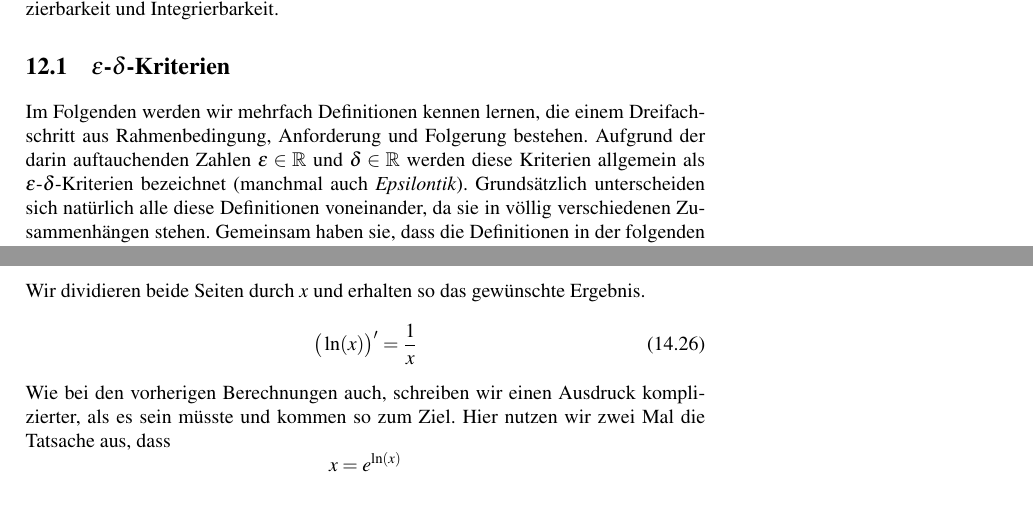
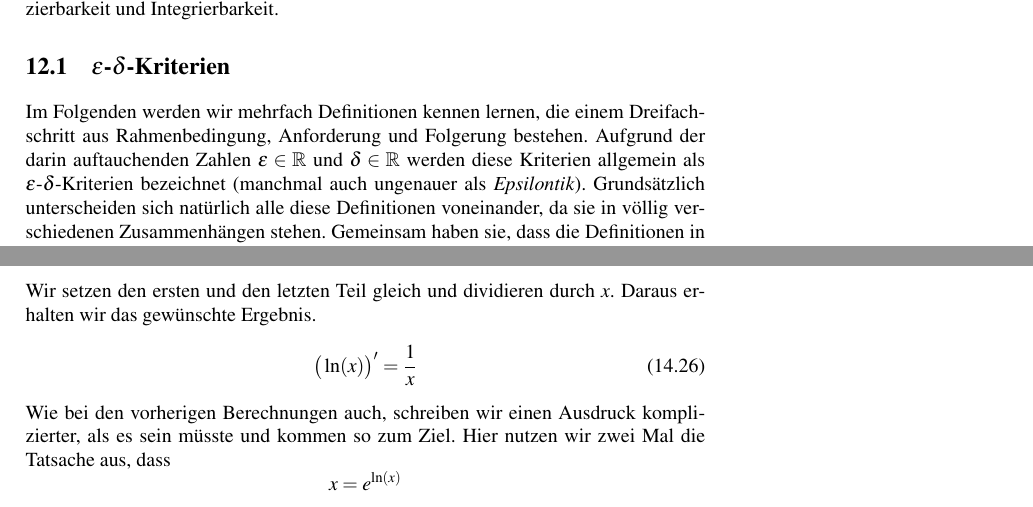
Before and after one commit to skesper/openschoolbook, a LaTeX book (de/mathematics/IntroductionToMathematics/IntroductionToMathematics.tex, which reads de/mathematics/IntroductionToMathematics/analysis/diff.tex, de/mathematics/IntroductionToMathematics/analysis/foundations.tex): two parts of pages 89 and 111 of 146, joined at a grey line, cut so that both start at the same text. Compiled offline with pdfLaTeX.

Commit message:
Bugfixes.

```diff
--- a/de/mathematics/IntroductionToMathematics/analysis/diff.tex
+++ b/de/mathematics/IntroductionToMathematics/analysis/diff.tex
@@ -359,7 +359,7 @@ Die Herleitung der Ableitung des Logarithmus ist überraschend einfach. Zentrale
 \begin{equation}
 1 = (x)' = \big(e^{\ln(x)}\big)' = e^{\ln(x)}\cdot \big( \ln(x) \big)' = x \cdot \big( \ln(x) \big)'
 \end{equation}
-Wir dividieren beide Seiten durch $x$ und erhalten so das gewünschte Ergebnis.
+Wir setzen den ersten und den letzten Teil gleich und dividieren durch $x$. Daraus erhalten wir das gewünschte Ergebnis.
 \begin{equation}
 \big( \ln(x) \big)' = \frac{1}{x}
 \end{equation}
--- a/de/mathematics/IntroductionToMathematics/analysis/foundations.tex
+++ b/de/mathematics/IntroductionToMathematics/analysis/foundations.tex
@@ -1,11 +1,11 @@
 
 \chapter{Grundlagen}
 
-Die Analysis, auch Infinitesimalrechnung genannt, wurde von Gottfried Wilhelm Leibnitz\footnote{\textbf{Gottfried Wilhelm Leibnitz}, *1. Juli 1646 in Leibzig; \ding{61}14. November 1716 in Hannover} und Isaac Newton\footnote{\textbf{Sir Isaac Newton}, *4. Januar 1643 in Woolsthorpe-by-Colsterworth in Lincolnshire; \ding{61}31. März 1727 in Kensington} unabhängig voneinander entwickelt. Sie behandelt Grenzwerte von Folgen und Reihen, Funktionen reeller Zahlen, deren Stetigkeit, Differenzierbarkeit und Integrierbarkeit.
+Die Analysis, auch Infinitesimalrechnung genannt, wurde unabhängig voneinander von Gottfried Wilhelm Leibnitz\footnote{\textbf{Gottfried Wilhelm Leibnitz}, *1. Juli 1646 in Leibzig; \ding{61}14. November 1716 in Hannover} und Isaac Newton\footnote{\textbf{Sir Isaac Newton}, *4. Januar 1643 in Woolsthorpe-by-Colsterworth in Lincolnshire; \ding{61}31. März 1727 in Kensington} entwickelt. Sie behandelt Grenzwerte von Folgen und Reihen, Funktionen reeller Zahlen, deren Stetigkeit, Differenzierbarkeit und Integrierbarkeit.
 
 \section{$\epsilon$-$\delta$-Kriterien}
 
-Im Folgenden werden wir mehrfach Definitionen kennen lernen, die einem Dreifachschritt aus Rahmenbedingung, Anforderung und Folgerung bestehen. Aufgrund der darin auftauchenden Zahlen $\epsilon\in \mathbb{R}$ und $\delta\in\mathbb{R}$ werden diese Kriterien allgemein als $\epsilon$-$\delta$-Kriterien bezeichnet (manchmal auch \emph{Epsilontik}). Grundsätzlich unterscheiden sich natürlich alle diese Definitionen voneinander, da sie in völlig verschiedenen Zusammenhängen stehen. Gemeinsam haben sie, dass die Definitionen in der folgenden Form vorgebracht werden:
+Im Folgenden werden wir mehrfach Definitionen kennen lernen, die einem Dreifachschritt aus Rahmenbedingung, Anforderung und Folgerung bestehen. Aufgrund der darin auftauchenden Zahlen $\epsilon\in \mathbb{R}$ und $\delta\in\mathbb{R}$ werden diese Kriterien allgemein als $\epsilon$-$\delta$-Kriterien bezeichnet (manchmal auch ungenauer als \emph{Epsilontik}). Grundsätzlich unterscheiden sich natürlich alle diese Definitionen voneinander, da sie in völlig verschiedenen Zusammenhängen stehen. Gemeinsam haben sie, dass die Definitionen in der folgenden Form vorgebracht werden:
 
 \begin{enumerate}
 \item Zu jedem $\epsilon>0$ gibt es ein $\delta>0$, sodass aus
```
Also changed, not shown: de/mathematics/IntroductionToMathematics/analysis/foundations.tex (2 more changed lines).
